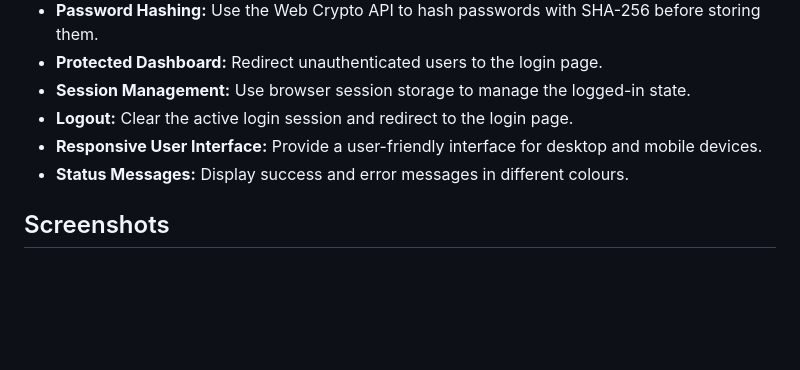
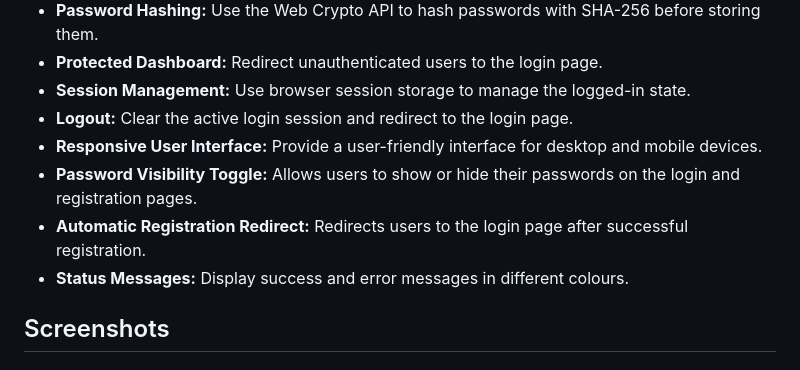
Before and after one commit to aromaltechs/OIBSIP, a Markdown page: WebDev-L2-LoginAuth/README.md, the part around the change. Rendered like a GitHub page; blank space fills up the shorter version.

Commit message:
Update README with authentication improvements

```diff
--- a/WebDev-L2-LoginAuth/README.md
+++ b/WebDev-L2-LoginAuth/README.md
@@ -31,6 +31,8 @@ The application allows users to register with a username, email address, and pas
 * **Session Management:** Use browser session storage to manage the logged-in state.
 * **Logout:** Clear the active login session and redirect to the login page.
 * **Responsive User Interface:** Provide a user-friendly interface for desktop and mobile devices.
+* **Password Visibility Toggle:** Allows users to show or hide their passwords on the login and registration pages.
+* **Automatic Registration Redirect:** Redirects users to the login page after successful registration.
 * **Status Messages:** Display success and error messages in different colours.
 
 ## Screenshots
```
